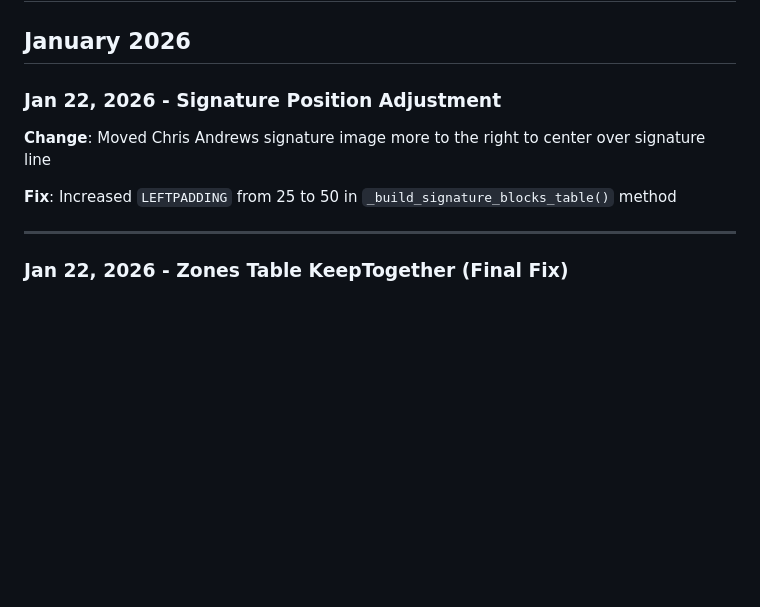
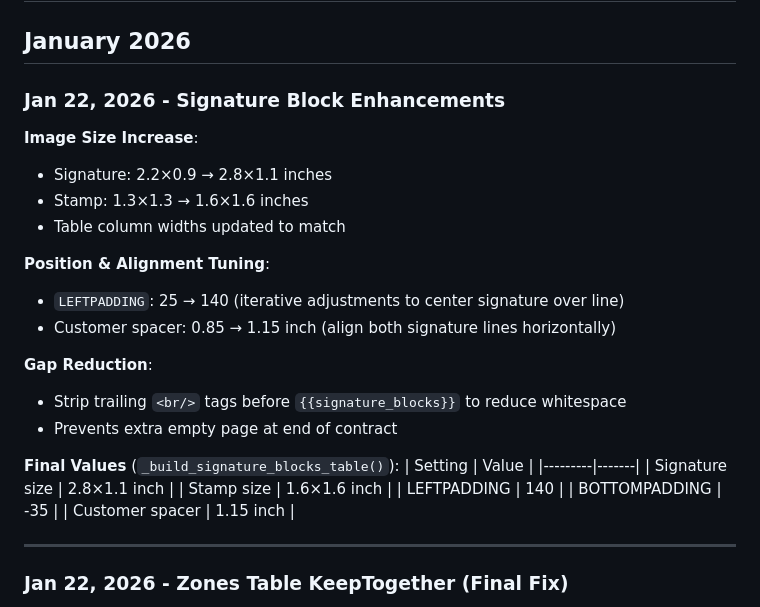
Before and after one commit to brightears/bmasia-crm, a Markdown page: .claude/rules/implementation-history.md, the part around the change. Rendered like a GitHub page; blank space fills up the shorter version.

Commit message:
Docs: Update history with signature block enhancements
Co-Authored-By: Claude Opus 4.5 <noreply@anthropic.com>

```diff
--- a/.claude/rules/implementation-history.md
+++ b/.claude/rules/implementation-history.md
@@ -2,11 +2,29 @@
 
 ## January 2026
 
-### Jan 22, 2026 - Signature Position Adjustment
+### Jan 22, 2026 - Signature Block Enhancements
 
-**Change**: Moved Chris Andrews signature image more to the right to center over signature line
+**Image Size Increase**:
+- Signature: 2.2×0.9 → 2.8×1.1 inches
+- Stamp: 1.3×1.3 → 1.6×1.6 inches
+- Table column widths updated to match
 
-**Fix**: Increased `LEFTPADDING` from 25 to 50 in `_build_signature_blocks_table()` method
+**Position & Alignment Tuning**:
+- `LEFTPADDING`: 25 → 140 (iterative adjustments to center signature over line)
+- Customer spacer: 0.85 → 1.15 inch (align both signature lines horizontally)
+
+**Gap Reduction**:
+- Strip trailing `<br/>` tags before `{{signature_blocks}}` to reduce whitespace
+- Prevents extra empty page at end of contract
+
+**Final Values** (`_build_signature_blocks_table()`):
+| Setting | Value |
+|---------|-------|
+| Signature size | 2.8×1.1 inch |
+| Stamp size | 1.6×1.6 inch |
+| LEFTPADDING | 140 |
+| BOTTOMPADDING | -35 |
+| Customer spacer | 1.15 inch |
 
 ---
 
```
